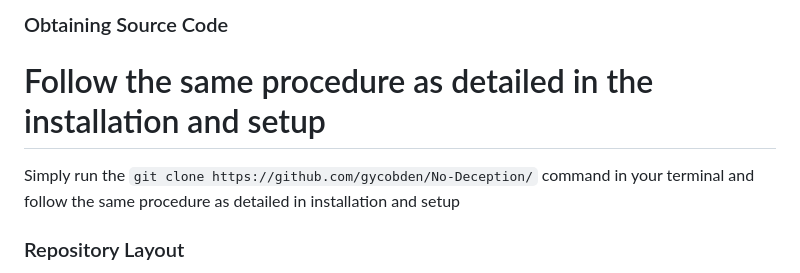
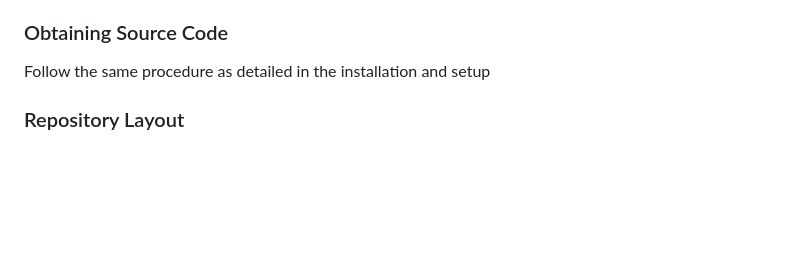
Before and after one commit to gycobden/No-Deception, a Markdown page: README.md, the part around the change. Drawn GitHub-style; blank space fills up the shorter version.

Commit message:
Update README.md
small fix to formatting

````diff
--- a/README.md
+++ b/README.md
@@ -60,8 +60,6 @@ If you want to contribute to our project, please keep reading! Your work is grea
 
 ### Obtaining Source Code
 Follow the same procedure as detailed in the installation and setup
-=======
-Simply run the ```git clone https://github.com/gycobden/No-Deception/``` command in your terminal and follow the same procedure as detailed in installation and setup
 
 ### Repository Layout
 The Repository consists of a source code folder with directories for the front end and back end. The frontend contains the UI and interfaces with the Chrome extension. The backend contains databases, the LLM configuration, and Flask API configuration. Tests for the backend and frontend are in the respective backend and frontend folders.
````
